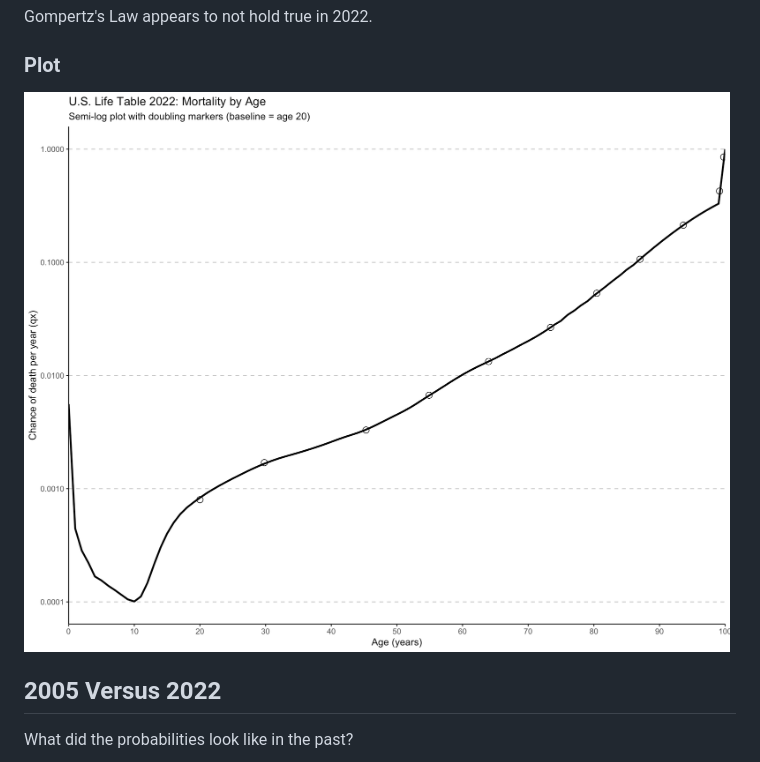
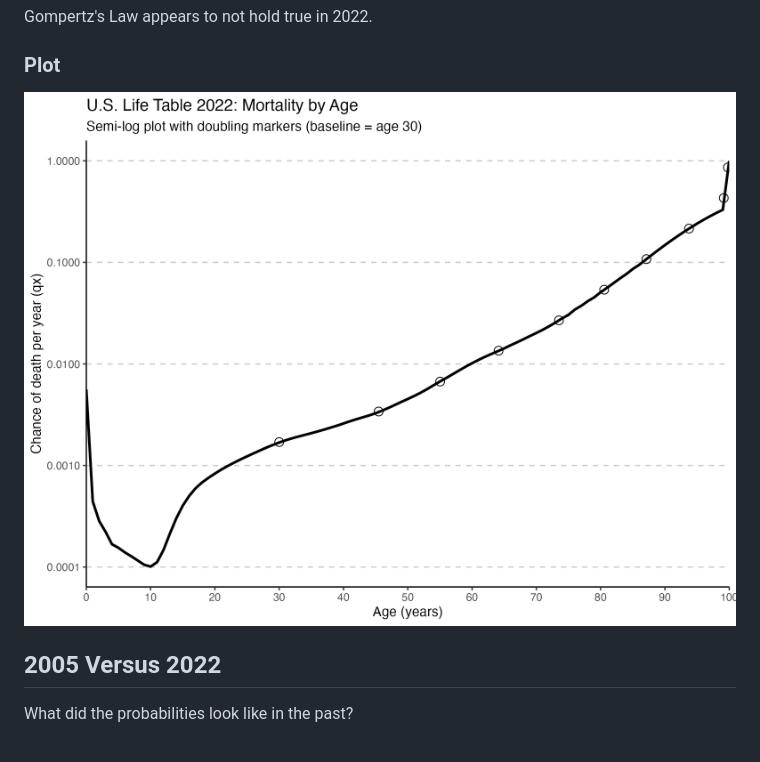
Before and after one commit to tannerjared/Gompertz, a Markdown page: README.md, the part around the change. Rendered like a GitHub page.

```diff
--- a/README.md
+++ b/README.md
@@ -31,7 +31,7 @@ Gompertz's Law appears to not hold true in 2022.
 
 ### Plot
 
-![Semi-log plot showing probability of death by age](DeathProbabilityPlot2022.png)
+![Semi-log plot showing probability of death by age](2022_mortality.png)
 
 ## 2005 Versus 2022
 
```
